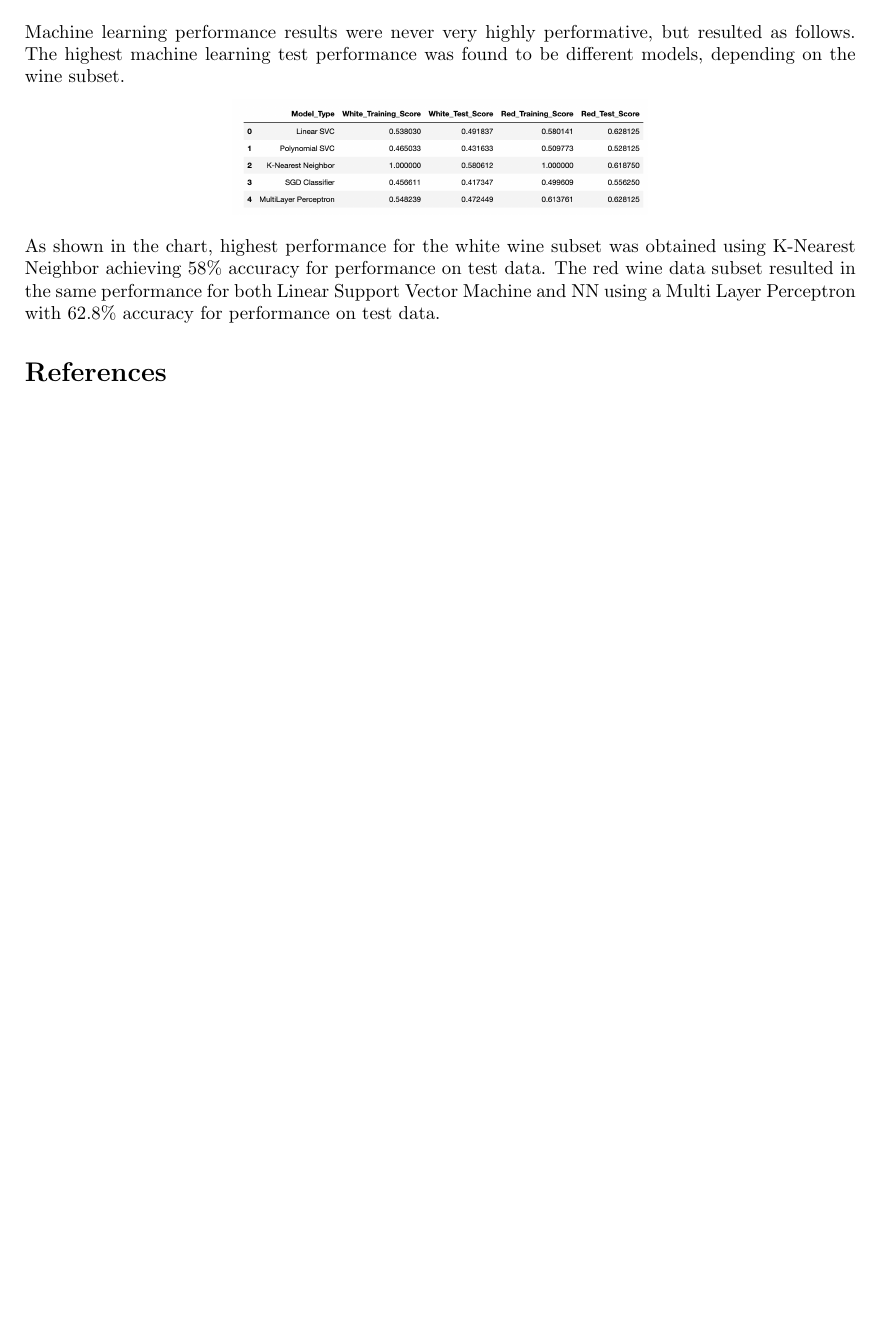
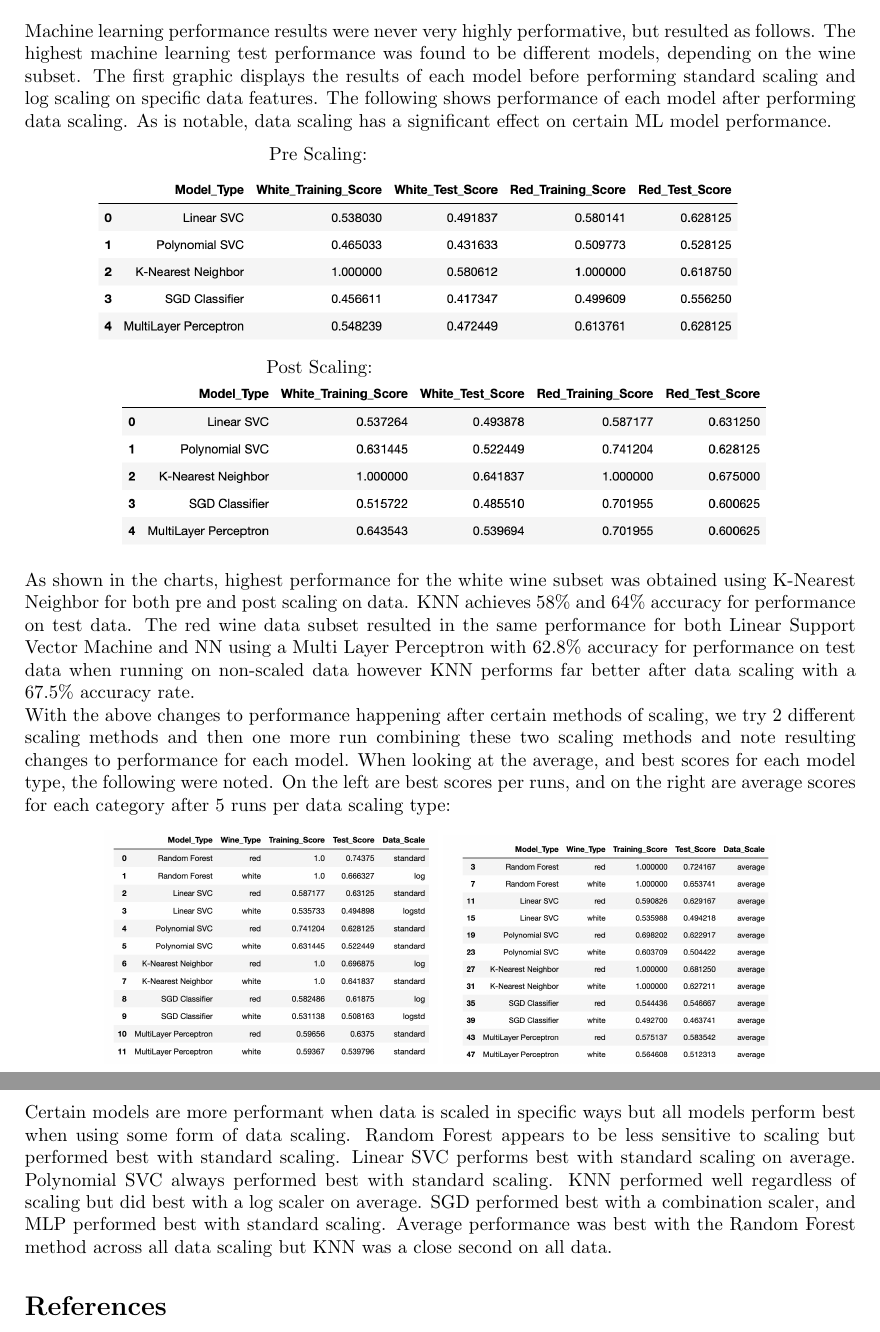
Before and after one commit to COSC5557/ml-algorithm-selection-lrstafford, a LaTeX problem sheet (Exercise3.tex): part of page 4 of 4 before the commit and two parts of pages 4 and 5 of 5 after it, the two joined at a grey line, cut so that both start at the same text, the shorter picture padded with empty space. Compiled offline with pdfLaTeX.

Commit message:
Updated final report

```diff
--- a/Exercise3.tex
+++ b/Exercise3.tex
@@ -53,12 +53,22 @@
 		While neural networks are not listed in the above decision chart, they are frequently used when training ML models due to their flexibility for use in a wide variety of ML problems, on different data types, and generally high level of performance. Therefore, they were included in this exercise.  Training is performed on each subset of red and white wine within the data set.  Several models are trained implementing libraries directly from scikitlearn \cite{scikitlearn}.  While we have a number of different model options, we specify limited hyper-parameters for each model, and instead frequently proceed with training using the default hyper-parameters specified through scikitlearn in most cases.  Next, training and testing performance scores for each model and wine subsets are taken.  Model selection determinations and evaluation is then to be made based on ten individual and unrelated train and test runs to get performance scores of each model.  Performance values are averaged after 10 independent model train/test runs.
 
 	\section*{Results}
-	Machine learning performance results were never very highly performative, but resulted as follows.  The highest machine learning test performance was found to be different models, depending on the wine subset.
+	Machine learning performance results were never very highly performative, but resulted as follows.  The highest machine learning test performance was found to be different models, depending on the wine subset.  The first graphic displays the results of each model before performing standard scaling and log scaling on specific data features.  The following shows performance of each model after performing data scaling.  As is notable, data scaling has a significant effect on certain ML model performance.
 	\begin{center}
-		 \includegraphics[width=.5\textwidth]{img/results.png}
+		Pre Scaling:
+		 \newline \includegraphics[width=.8\textwidth]{img/results.png}
+		 \newline Post Scaling:
+		 \newline \includegraphics[width=.8\textwidth]{img/postscaleresults2.png}
 	\end{center}
 
-As shown in the chart, highest performance for the white wine subset was obtained using K-Nearest Neighbor achieving 58\% accuracy for performance on test data.  The red wine data subset resulted in the same performance for both Linear Support Vector Machine and NN using a Multi Layer Perceptron with 62.8\% accuracy for performance on test data.
+As shown in the charts, highest performance for the white wine subset was obtained using K-Nearest Neighbor for both pre and post scaling on data. KNN achieves 58\% and 64\% accuracy for performance on test data.  The red wine data subset resulted in the same performance for both Linear Support Vector Machine and NN using a Multi Layer Perceptron with 62.8\% accuracy for performance on test data when running on non-scaled data however KNN performs far better after data scaling with a 67.5\% accuracy rate.
 
+With the above changes to performance happening after certain methods of scaling, we try 2 different scaling methods and then one more run combining these two scaling methods and note resulting changes to performance for each model.   When looking at the average, and best scores for each model type, the following were noted.  On the left are best scores per runs, and on the right are average scores for each category after 5 runs per data scaling type:
+
+\begin{center}
+	\includegraphics[width=.4\textwidth]{img/bestscores.png}	\includegraphics[width=.4\textwidth]{img/avescores.png}
+\end{center}
+
+Certain models are more performant when data is scaled in specific ways but all models perform best when using some form of data scaling.  Random Forest appears to be less sensitive to scaling but performed best with standard scaling.  Linear SVC performs best with standard scaling on average.  Polynomial SVC always performed best with standard scaling.  KNN performed well regardless of scaling but did best with a log scaler on average.  SGD performed best with a combination scaler, and MLP performed best with standard scaling.  Average performance was best with the Random Forest method across all data scaling but KNN was a close second on all data.
 
 \begin{thebibliography}{9}
```
Also changed, not shown: Exercise3.pdf, img/avescores.png (added), img/bestscores.png (added), img/postscaleresults.png (added), img/postscaleresults2.png (added), Exercise3.tex (4 more changed lines), 6 other files.
